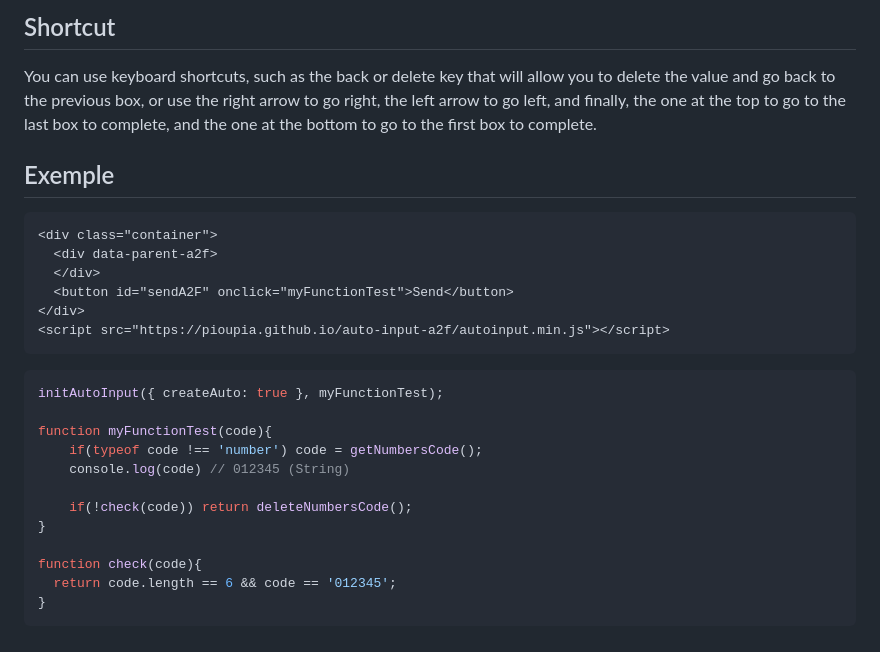
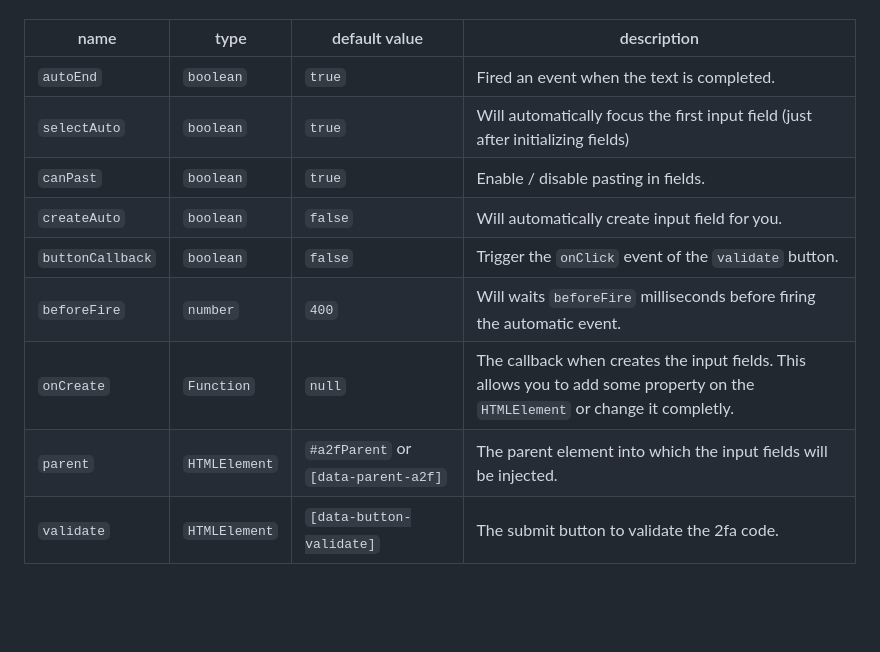
Before and after one commit to pioupia/auto-input-a2f, a Markdown page: README.md, the part around the change printed below. Rendered like a GitHub page; blank space fills up the shorter version.

````diff
--- a/README.md
+++ b/README.md
@@ -113,29 +79,11 @@ function myFunction(code){
-## Shortcut
-
-You can use keyboard shortcuts, such as the back or delete key that will allow you to delete the value and go back to the previous box, or use the right arrow to go right, the left arrow to go left, and finally, the one at the top to go to the last box to complete, and the one at the bottom to go to the first box to complete.
-
-## Exemple
-
-```html
-<div class="container">
-  <div data-parent-a2f>
-  </div>
-  <button id="sendA2F" onclick="myFunctionTest">Send</button>
-</div>
-<script src="https://pioupia.github.io/auto-input-a2f/autoinput.min.js"></script>
-```
-
-```js
-initAutoInput({ createAuto: true }, myFunctionTest);
-
-function myFunctionTest(code){
-    if(typeof code !== 'number') code = getNumbersCode();
-    console.log(code) // 012345 (String)
-
-    if(!check(code)) return deleteNumbersCode();
-}
-
-function check(code){
-  return code.length == 6 && code == '012345';
-}
-```
+name | type | default value | description
+---- | ---- | ------------- | -----------
+`autoEnd` | `boolean` | `true` | Fired an event when the text is completed.
+`selectAuto` | `boolean` | `true` | Will automatically focus the first input field (just after initializing fields)
+`canPast` | `boolean` | `true` | Enable / disable pasting in fields.
+`createAuto` | `boolean` | `false` | Will automatically create input field for you.
+`buttonCallback` | `boolean` | `false` | Trigger the `onClick` event of the `validate` button.
+`beforeFire` | `number` | `400` | Will waits `beforeFire` milliseconds before firing the automatic event.
+`onCreate` | `Function` | `null` | The callback when creates the input fields. This allows you to add some property on the `HTMLElement` or change it completly.
+`parent` | `HTMLElement` | `#a2fParent` or `[data-parent-a2f]` | The parent element into which the input fields will be injected.
+`validate` | `HTMLElement` | `[data-button-validate]` | The submit button to validate the 2fa code.
````
Also changed, not shown: other parts of README.md (+42 -76 lines).
